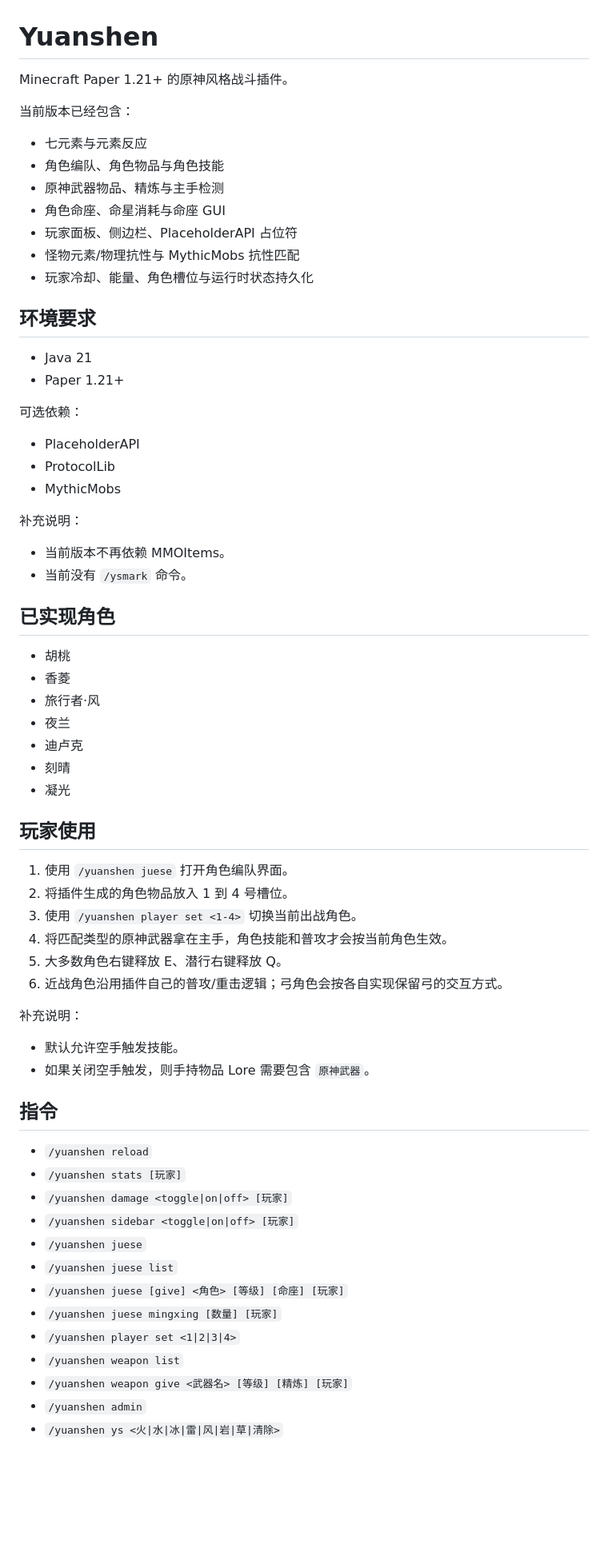
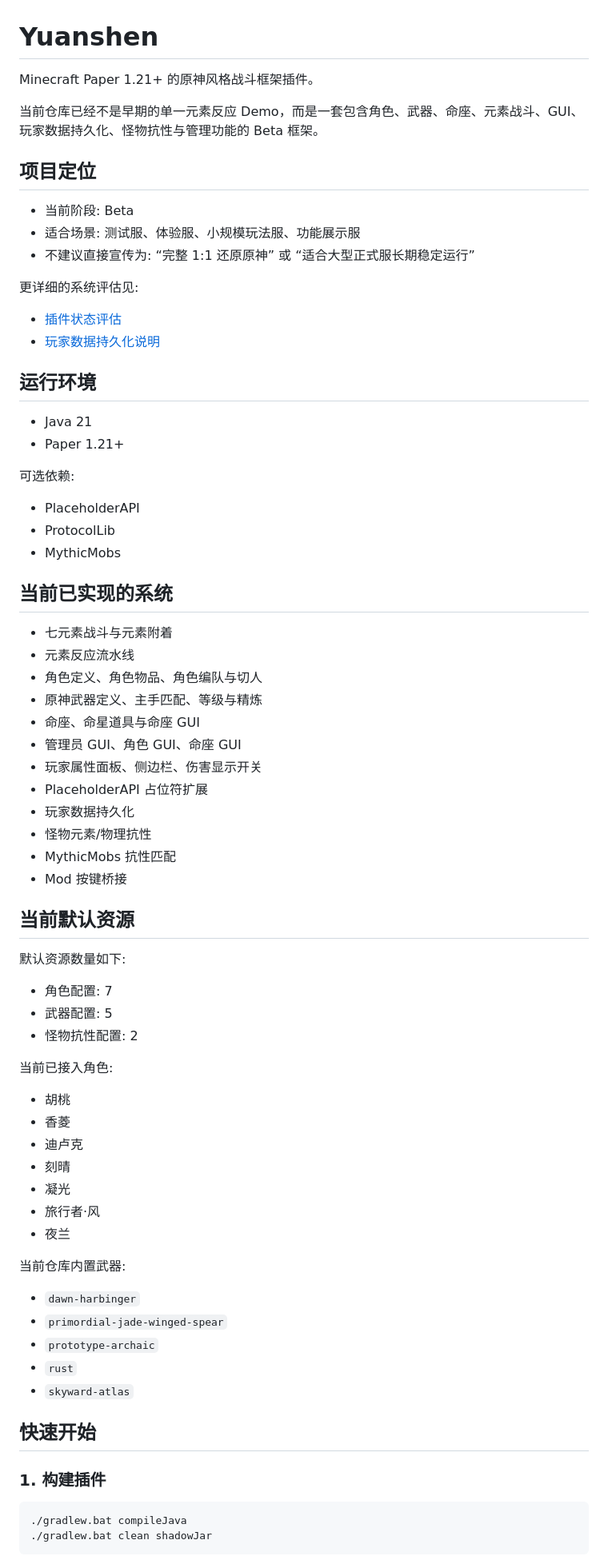
Before and after one commit to mcnarong/yuanshen, a Markdown page: README.md, the part around one of its changes. Shown at 80% size. Rendered like a GitHub page; blank space fills up the shorter version.

Commit message:
更新 README 文档说明

````diff
--- a/README.md
+++ b/README.md
@@ -1,66 +1,78 @@
 # Yuanshen
 
-Minecraft Paper 1.21+ 的原神风格战斗插件。
+Minecraft Paper 1.21+ 的原神风格战斗框架插件。
 
-当前版本已经包含：
-- 七元素与元素反应
-- 角色编队、角色物品与角色技能
-- 原神武器物品、精炼与主手检测
-- 角色命座、命星消耗与命座 GUI
-- 玩家面板、侧边栏、PlaceholderAPI 占位符
-- 怪物元素/物理抗性与 MythicMobs 抗性匹配
-- 玩家冷却、能量、角色槽位与运行时状态持久化
+当前仓库已经不是早期的单一元素反应 Demo，而是一套包含角色、武器、命座、元素战斗、GUI、玩家数据持久化、怪物抗性与管理功能的 Beta 框架。
 
-## 环境要求
+## 项目定位
+
+- 当前阶段: Beta
+- 适合场景: 测试服、体验服、小规模玩法服、功能展示服
+- 不建议直接宣传为: “完整 1:1 还原原神” 或 “适合大型正式服长期稳定运行”
+
+更详细的系统评估见:
+
+- [插件状态评估](docs/plugin-status.md)
+- [玩家数据持久化说明](docs/persistence.md)
+
+## 运行环境
 
 - Java 21
 - Paper 1.21+
 
-可选依赖：
+可选依赖:
+
 - PlaceholderAPI
 - ProtocolLib
 - MythicMobs
 
-补充说明：
-- 当前版本不再依赖 MMOItems。
-- 当前没有 `/ysmark` 命令。
+## 当前已实现的系统
 
-## 已实现角色
+- 七元素战斗与元素附着
+- 元素反应流水线
+- 角色定义、角色物品、角色编队与切人
+- 原神武器定义、主手匹配、等级与精炼
+- 命座、命星道具与命座 GUI
+- 管理员 GUI、角色 GUI、命座 GUI
+- 玩家属性面板、侧边栏、伤害显示开关
+- PlaceholderAPI 占位符扩展
+- 玩家数据持久化
+- 怪物元素/物理抗性
+- MythicMobs 抗性匹配
+- Mod 按键桥接
+
+## 当前默认资源
+
+默认资源数量如下:
+
+- 角色配置: 7
+- 武器配置: 5
+- 怪物抗性配置: 2
+
+当前已接入角色:
 
 - 胡桃
 - 香菱
-- 旅行者·风
-- 夜兰
 - 迪卢克
 - 刻晴
 - 凝光
+- 旅行者·风
+- 夜兰
 
-## 玩家使用
+当前仓库内置武器:
 
-1. 使用 `/yuanshen juese` 打开角色编队界面。
-2. 将插件生成的角色物品放入 1 到 4 号槽位。
-3. 使用 `/yuanshen player set <1-4>` 切换当前出战角色。
-4. 将匹配类型的原神武器拿在主手，角色技能和普攻才会按当前角色生效。
-5. 大多数角色右键释放 E、潜行右键释放 Q。
-6. 近战角色沿用插件自己的普攻/重击逻辑；弓角色会按各自实现保留弓的交互方式。
+- `dawn-harbinger`
+- `primordial-jade-winged-spear`
+- `prototype-archaic`
+- `rust`
+- `skyward-atlas`
 
-补充说明：
-- 默认允许空手触发技能。
-- 如果关闭空手触发，则手持物品 Lore 需要包含 `原神武器`。
+## 快速开始
 
-## 指令
+### 1. 构建插件
 
-- `/yuanshen reload`
-- `/yuanshen stats [玩家]`
-- `/yuanshen damage <toggle|on|off> [玩家]`
-- `/yuanshen sidebar <toggle|on|off> [玩家]`
-- `/yuanshen juese`
-- `/yuanshen juese list`
-- `/yuanshen juese [give] <角色> [等级] [命座] [玩家]`
-- `/yuanshen juese mingxing [数量] [玩家]`
-- `/yuanshen player set <1|2|3|4>`
-- `/yuanshen weapon list`
-- `/yuanshen weapon give <武器名> [等级] [精炼] [玩家]`
-- `/yuanshen admin`
-- `/yuanshen ys <火|水|冰|雷|风|岩|草|清除>`
+```powershell
+./gradlew.bat compileJava
+./gradlew.bat clean shadowJar
+```
 
````
Also changed, not shown: other parts of README.md (+182 -61 lines).
